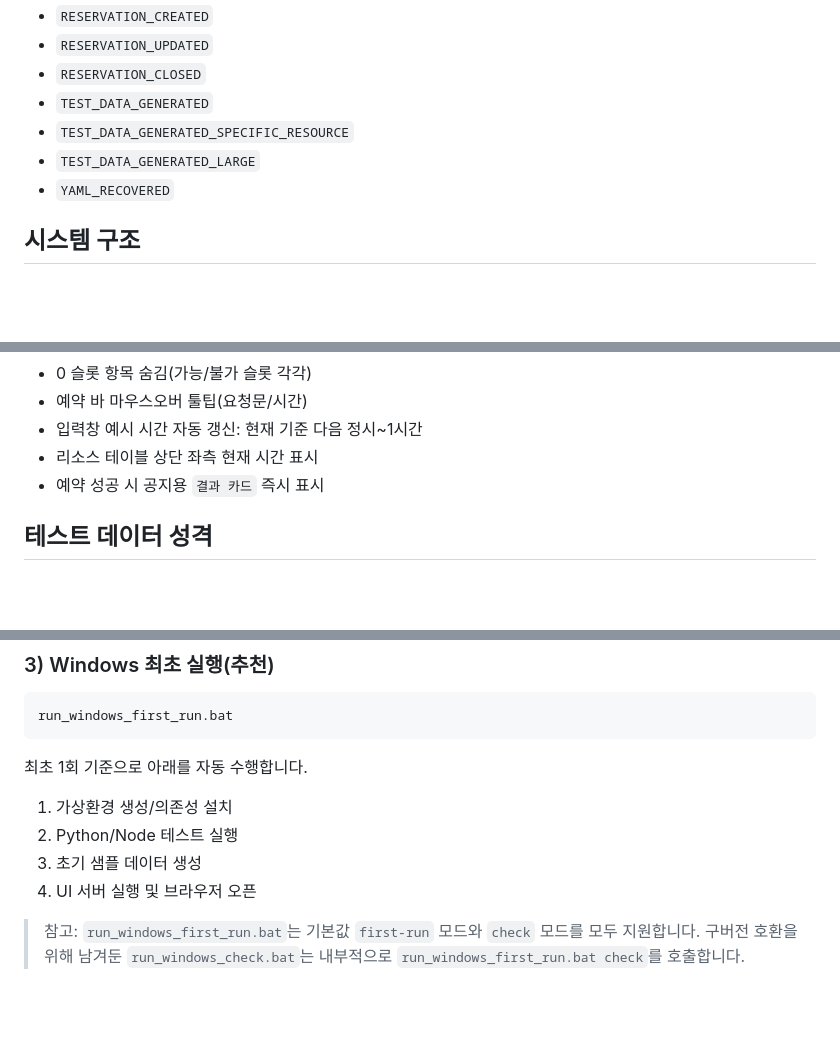
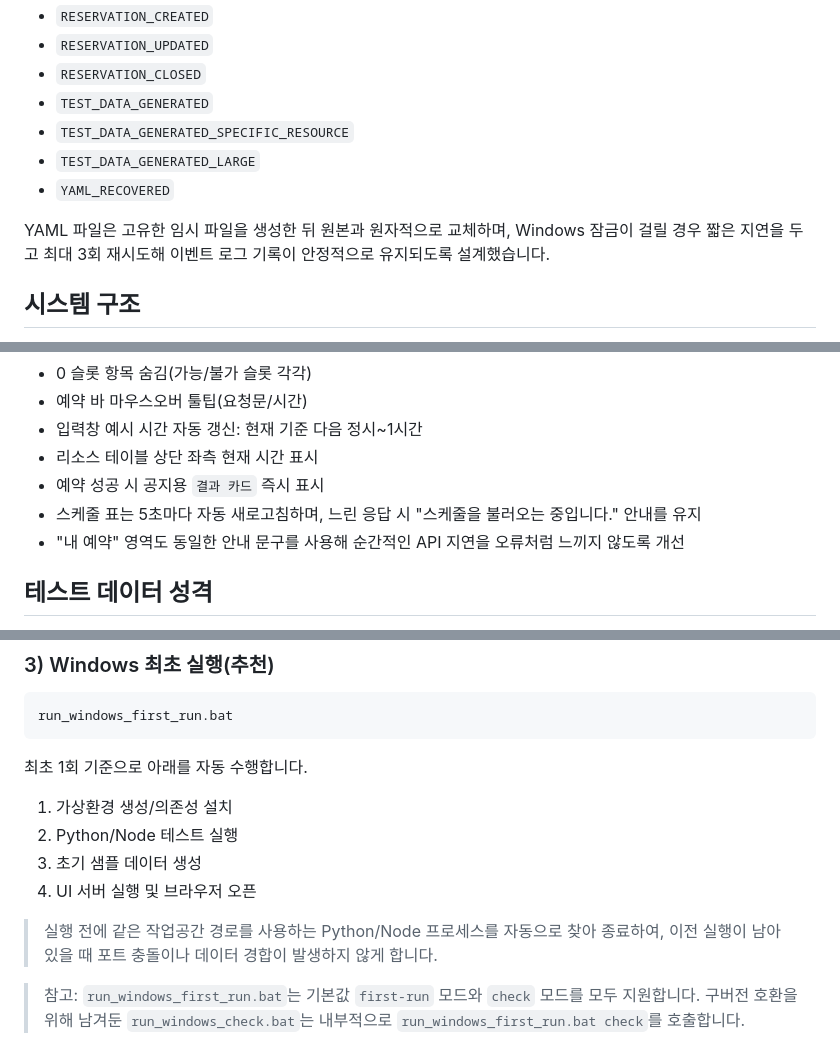
Before and after one commit to mirrormesh/reservation_manager, a Markdown page: README.md, 3 parts joined by grey strips. GitHub-like rendering; blank space fills up the shorter version.

```diff
--- a/README.md
+++ b/README.md
@@ -47,6 +47,8 @@ YAML 기반 자원 예약 시스템입니다. 회의실(10개)과 테스트단
 - `TEST_DATA_GENERATED_LARGE`
 - `YAML_RECOVERED`
 
+YAML 파일은 고유한 임시 파일을 생성한 뒤 원본과 원자적으로 교체하며, Windows 잠금이 걸릴 경우 짧은 지연을 두고 최대 3회 재시도해 이벤트 로그 기록이 안정적으로 유지되도록 설계했습니다.
+
 ## 시스템 구조
 
 - **UI 프런트엔드**: Python Flask UI(`run_windows_python.bat`)와 Node.js UI(`nodejs/server.js`)가 동일 템플릿을 공유하며, Node UI에는 `/parse` 데모 페이지가 추가됩니다.
@@ -71,6 +73,8 @@ YAML 기반 자원 예약 시스템입니다. 회의실(10개)과 테스트단
 - 입력창 예시 시간 자동 갱신: 현재 기준 다음 정시~1시간
 - 리소스 테이블 상단 좌측 현재 시간 표시
 - 예약 성공 시 공지용 `결과 카드` 즉시 표시
+- 스케줄 표는 5초마다 자동 새로고침하며, 느린 응답 시 "스케줄을 불러오는 중입니다." 안내를 유지
+- "내 예약" 영역도 동일한 안내 문구를 사용해 순간적인 API 지연을 오류처럼 느끼지 않도록 개선
 
 ## 테스트 데이터 성격
 
@@ -145,6 +149,8 @@ run_windows_first_run.bat
 3. 초기 샘플 데이터 생성
 4. UI 서버 실행 및 브라우저 오픈
 
+> 실행 전에 같은 작업공간 경로를 사용하는 Python/Node 프로세스를 자동으로 찾아 종료하여, 이전 실행이 남아 있을 때 포트 충돌이나 데이터 경합이 발생하지 않게 합니다.
+
 > 참고: `run_windows_first_run.bat`는 기본값 `first-run` 모드와 `check` 모드를 모두 지원합니다. 구버전 호환을 위해 남겨둔 `run_windows_check.bat`는 내부적으로 `run_windows_first_run.bat check`를 호출합니다.
 
 ### 3-1) 통합 스크립트 모드 요약
```
Also changed, not shown: IMPROVEMENTS.MD (+6 -0 lines).
